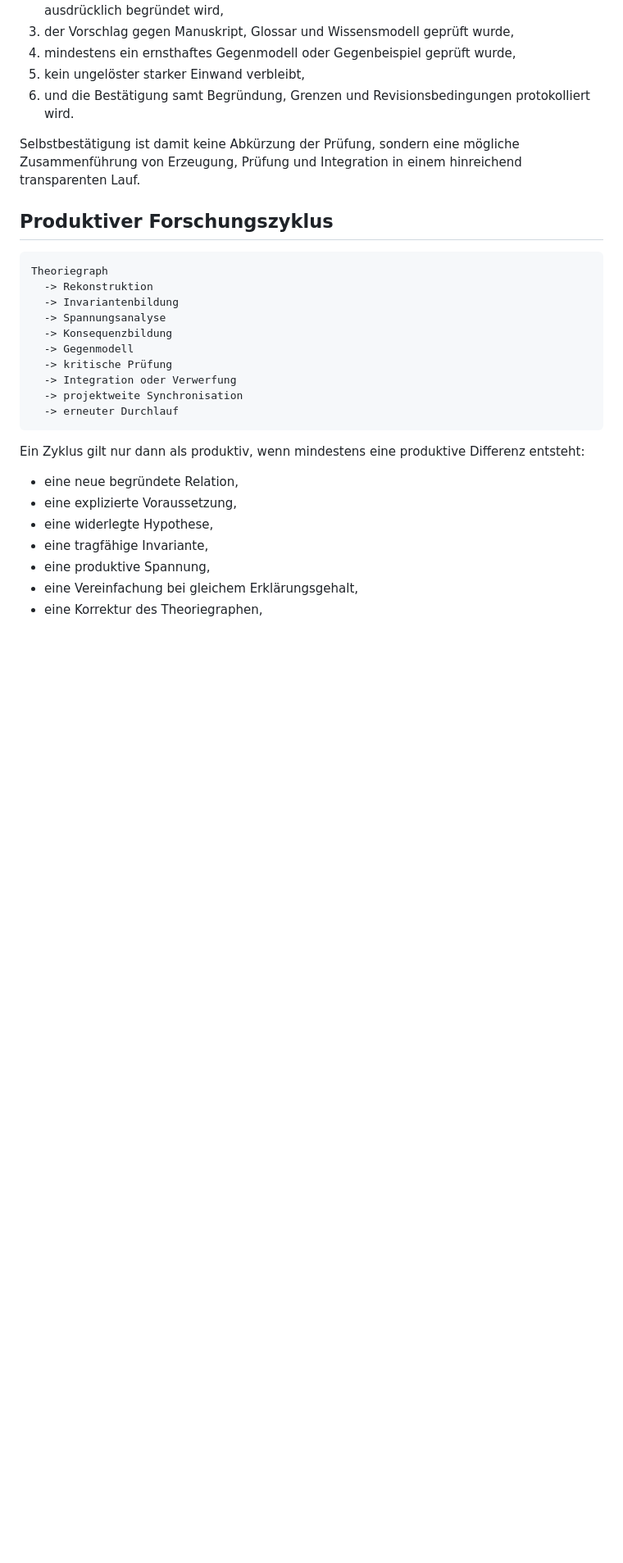
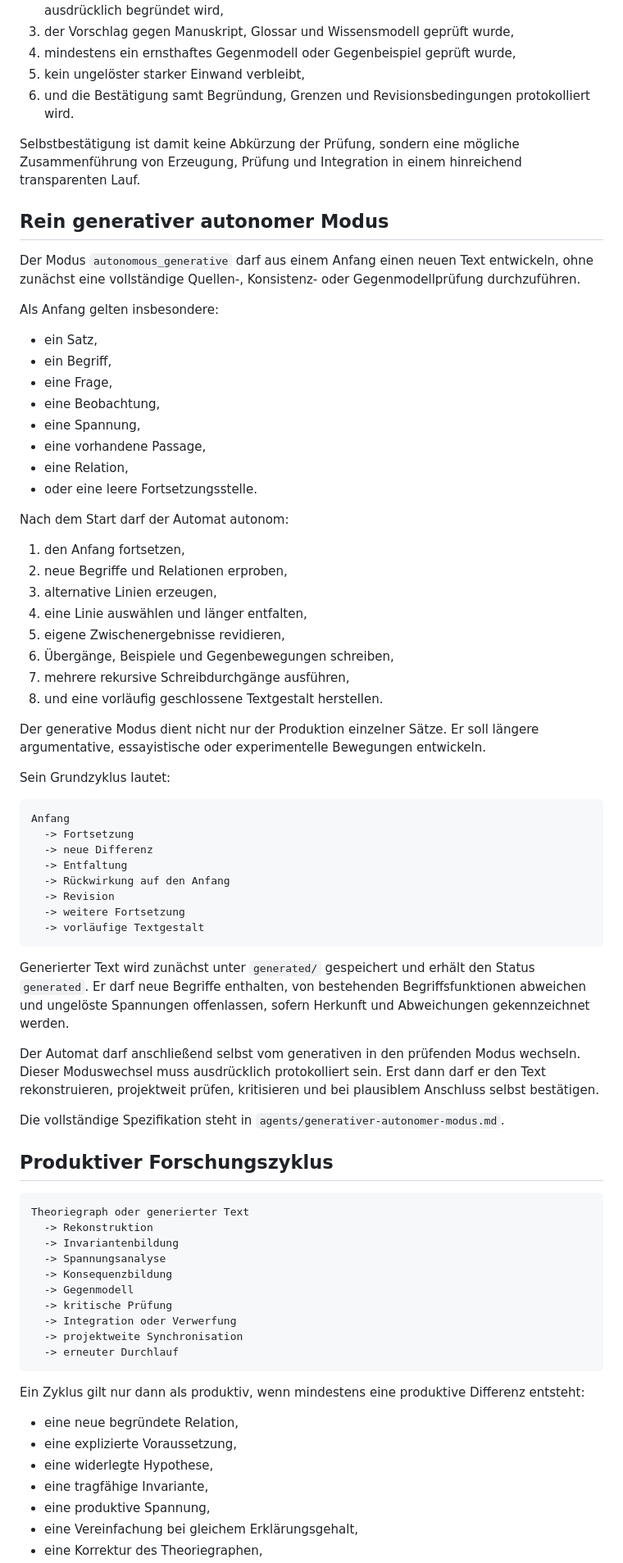
Before and after one commit to Jonathhhan/Philosophy, a Markdown page: projekt/forschungsarchitektur-v2.md, the part around one of its changes. Shown at 82% size. Drawn GitHub-style; blank space fills up the shorter version.

Commit message:
Allow autonomous generative text production

````diff
--- a/projekt/forschungsarchitektur-v2.md
+++ b/projekt/forschungsarchitektur-v2.md
@@ -36,10 +52,57 @@ Ein erzeugender Automat darf einen eigenen Vorschlag selbst bestätigen, wenn de
 
 Selbstbestätigung ist damit keine Abkürzung der Prüfung, sondern eine mögliche Zusammenführung von Erzeugung, Prüfung und Integration in einem hinreichend transparenten Lauf.
 
+## Rein generativer autonomer Modus
+
+Der Modus `autonomous_generative` darf aus einem Anfang einen neuen Text entwickeln, ohne zunächst eine vollständige Quellen-, Konsistenz- oder Gegenmodellprüfung durchzuführen.
+
+Als Anfang gelten insbesondere:
+
+- ein Satz,
+- ein Begriff,
+- eine Frage,
+- eine Beobachtung,
+- eine Spannung,
+- eine vorhandene Passage,
+- eine Relation,
+- oder eine leere Fortsetzungsstelle.
+
+Nach dem Start darf der Automat autonom:
+
+1. den Anfang fortsetzen,
+2. neue Begriffe und Relationen erproben,
+3. alternative Linien erzeugen,
+4. eine Linie auswählen und länger entfalten,
+5. eigene Zwischenergebnisse revidieren,
+6. Übergänge, Beispiele und Gegenbewegungen schreiben,
+7. mehrere rekursive Schreibdurchgänge ausführen,
+8. und eine vorläufig geschlossene Textgestalt herstellen.
+
+Der generative Modus dient nicht nur der Produktion einzelner Sätze. Er soll längere argumentative, essayistische oder experimentelle Bewegungen entwickeln.
+
+Sein Grundzyklus lautet:
+
+```text
+Anfang
+  -> Fortsetzung
+  -> neue Differenz
+  -> Entfaltung
+  -> Rückwirkung auf den Anfang
+  -> Revision
+  -> weitere Fortsetzung
+  -> vorläufige Textgestalt
+```
+
+Generierter Text wird zunächst unter `generated/` gespeichert und erhält den Status `generated`. Er darf neue Begriffe enthalten, von bestehenden Begriffsfunktionen abweichen und ungelöste Spannungen offenlassen, sofern Herkunft und Abweichungen gekennzeichnet werden.
+
+Der Automat darf anschließend selbst vom generativen in den prüfenden Modus wechseln. Dieser Moduswechsel muss ausdrücklich protokolliert sein. Erst dann darf er den Text rekonstruieren, projektweit prüfen, kritisieren und bei plausiblem Anschluss selbst bestätigen.
+
+Die vollständige Spezifikation steht in `agents/generativer-autonomer-modus.md`.
+
 ## Produktiver Forschungszyklus
 
 ```text
-Theoriegraph
+Theoriegraph oder generierter Text
   -> Rekonstruktion
   -> Invariantenbildung
   -> Spannungsanalyse
````
Also changed, not shown: other parts of projekt/forschungsarchitektur-v2.md (+45 -19 lines).
